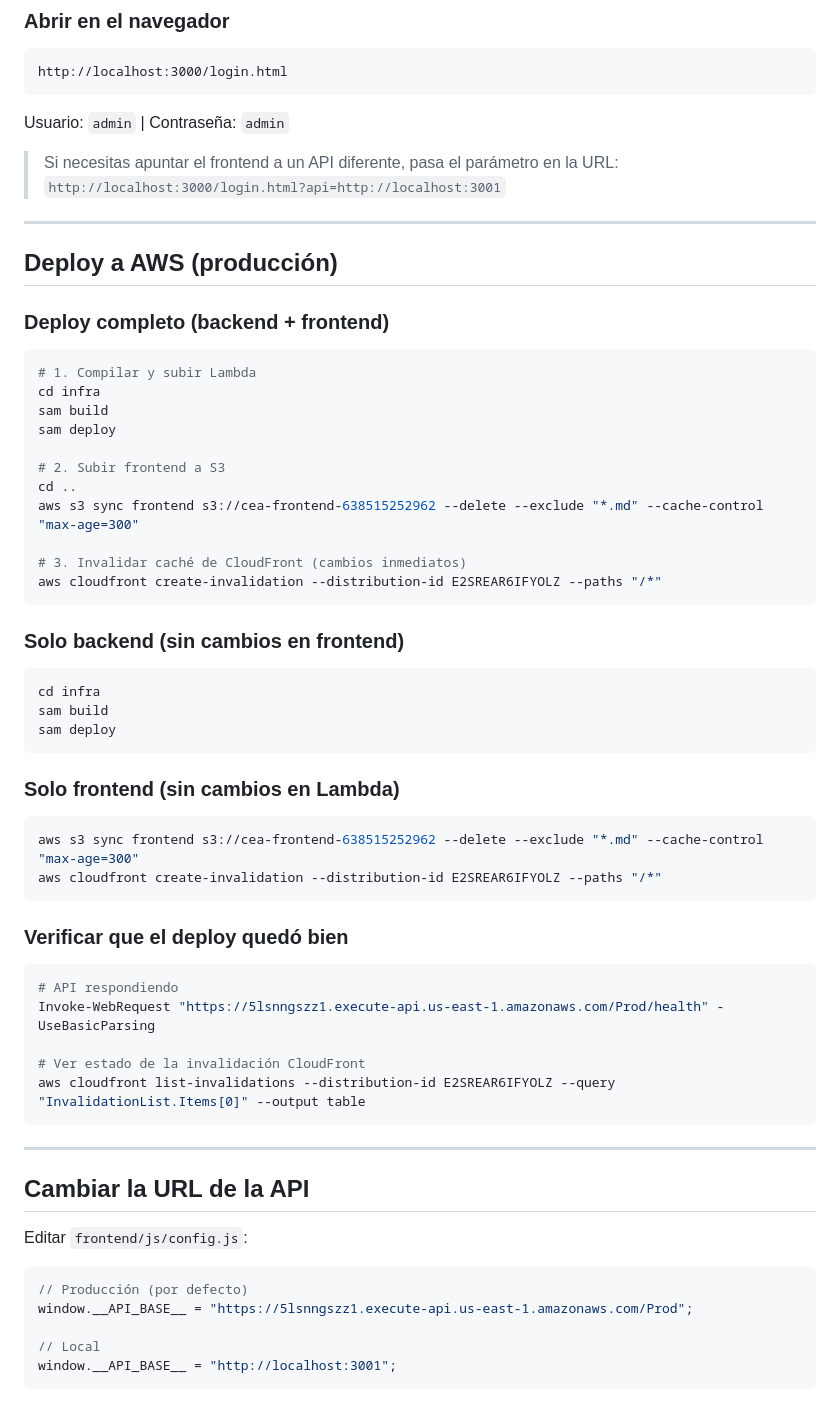
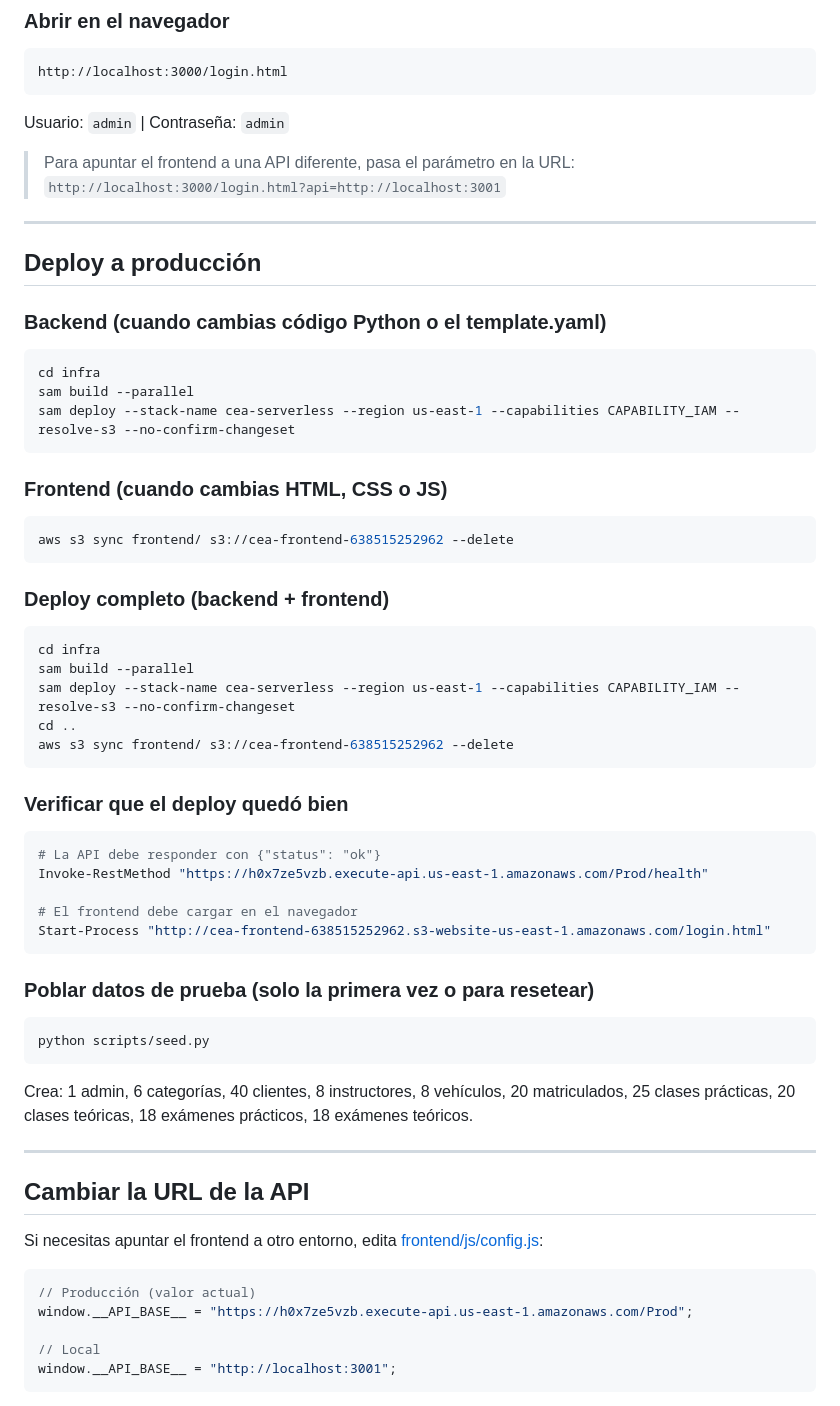
Before and after one commit to Santiag0-k/fundamentos_nube, a Markdown page: README.md, the part around one of its changes. Rendered like a GitHub page.

````diff
--- a/README.md
+++ b/README.md
@@ -153,60 +215,63 @@ http://localhost:3000/login.html
 ```
 Usuario: `admin` | Contraseña: `admin`
 
-> Si necesitas apuntar el frontend a un API diferente, pasa el parámetro en la URL:
+> Para apuntar el frontend a una API diferente, pasa el parámetro en la URL:
 > `http://localhost:3000/login.html?api=http://localhost:3001`
 
 ---
 
-## Deploy a AWS (producción)
+## Deploy a producción
+
+### Backend (cuando cambias código Python o el template.yaml)
+
+```powershell
+cd infra
+sam build --parallel
+sam deploy --stack-name cea-serverless --region us-east-1 --capabilities CAPABILITY_IAM --resolve-s3 --no-confirm-changeset
+```
+
+### Frontend (cuando cambias HTML, CSS o JS)
+
+```powershell
+aws s3 sync frontend/ s3://cea-frontend-638515252962 --delete
+```
 
 ### Deploy completo (backend + frontend)
 
 ```powershell
-# 1. Compilar y subir Lambda
 cd infra
-sam build
-sam deploy
-
-# 2. Subir frontend a S3
+sam build --parallel
+sam deploy --stack-name cea-serverless --region us-east-1 --capabilities CAPABILITY_IAM --resolve-s3 --no-confirm-changeset
 cd ..
-aws s3 sync frontend s3://cea-frontend-638515252962 --delete --exclude "*.md" --cache-control "max-age=300"
-
-# 3. Invalidar caché de CloudFront (cambios inmediatos)
-aws cloudfront create-invalidation --distribution-id E2SREAR6IFYOLZ --paths "/*"
-```
-
-### Solo backend (sin cambios en frontend)
-```powershell
-cd infra
-sam build
-sam deploy
-```
-
-### Solo frontend (sin cambios en Lambda)
-```powershell
-aws s3 sync frontend s3://cea-frontend-638515252962 --delete --exclude "*.md" --cache-control "max-age=300"
-aws cloudfront create-invalidation --distribution-id E2SREAR6IFYOLZ --paths "/*"
+aws s3 sync frontend/ s3://cea-frontend-638515252962 --delete
 ```
 
 ### Verificar que el deploy quedó bien
+
 ```powershell
-# API respondiendo
-Invoke-WebRequest "https://5lsnngszz1.execute-api.us-east-1.amazonaws.com/Prod/health" -UseBasicParsing
+# La API debe responder con {"status": "ok"}
+Invoke-RestMethod "https://h0x7ze5vzb.execute-api.us-east-1.amazonaws.com/Prod/health"
 
-# Ver estado de la invalidación CloudFront
-aws cloudfront list-invalidations --distribution-id E2SREAR6IFYOLZ --query "InvalidationList.Items[0]" --output table
+# El frontend debe cargar en el navegador
+Start-Process "http://cea-frontend-638515252962.s3-website-us-east-1.amazonaws.com/login.html"
 ```
+
+### Poblar datos de prueba (solo la primera vez o para resetear)
+
+```powershell
+python scripts/seed.py
+```
+Crea: 1 admin, 6 categorías, 40 clientes, 8 instructores, 8 vehículos, 20 matriculados, 25 clases prácticas, 20 clases teóricas, 18 exámenes prácticos, 18 exámenes teóricos.
 
 ---
 
 ## Cambiar la URL de la API
 
-Editar `frontend/js/config.js`:
+Si necesitas apuntar el frontend a otro entorno, edita [frontend/js/config.js](frontend/js/config.js):
 
 ```js
-// Producción (por defecto)
-window.__API_BASE__ = "https://5lsnngszz1.execute-api.us-east-1.amazonaws.com/Prod";
+// Producción (valor actual)
+window.__API_BASE__ = "https://h0x7ze5vzb.execute-api.us-east-1.amazonaws.com/Prod";
 
 // Local
 window.__API_BASE__ = "http://localhost:3001";
````
Also changed, not shown: other parts of README.md (+152 -159 lines).
